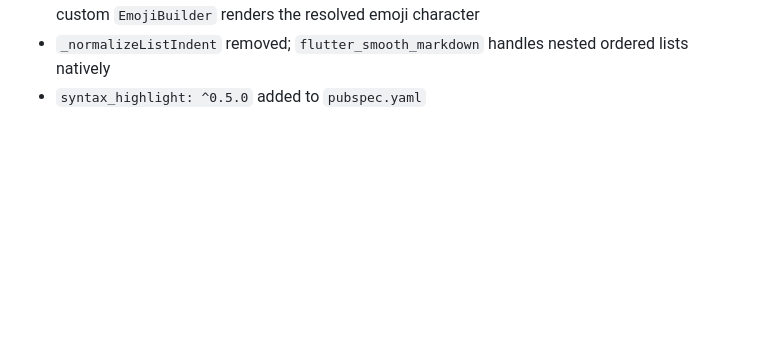
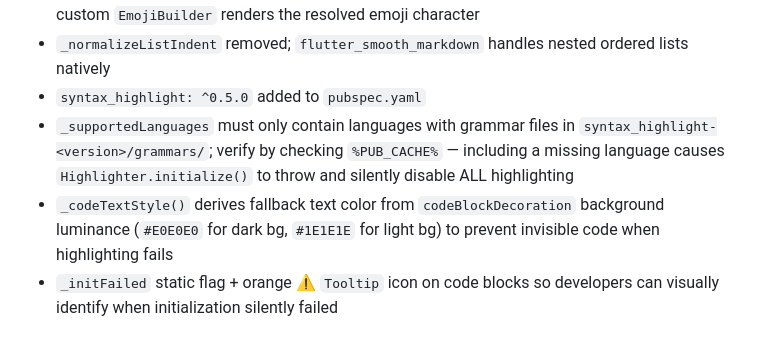
Before and after one commit to alexopenfan-xiaxin/jianxi-reader, a Markdown page: AGENTS.md, the part around one of its changes. Drawn GitHub-style; blank space fills up the shorter version.

```diff
--- a/AGENTS.md
+++ b/AGENTS.md
@@ -93,3 +147,6 @@ Requires `INTERNET` permission in `android/app/src/main/AndroidManifest.xml`.
 - `EmojiPlugin` from `flutter_smooth_markdown` registered for `:smile:` shortcode rendering; custom `EmojiBuilder` renders the resolved emoji character
 - `_normalizeListIndent` removed; `flutter_smooth_markdown` handles nested ordered lists natively
 - `syntax_highlight: ^0.5.0` added to `pubspec.yaml`
+- `_supportedLanguages` must only contain languages with grammar files in `syntax_highlight-<version>/grammars/`; verify by checking `%PUB_CACHE%` — including a missing language causes `Highlighter.initialize()` to throw and silently disable ALL highlighting
+- `_codeTextStyle()` derives fallback text color from `codeBlockDecoration` background luminance (`#E0E0E0` for dark bg, `#1E1E1E` for light bg) to prevent invisible code when highlighting fails
+- `_initFailed` static flag + orange ⚠ `Tooltip` icon on code blocks so developers can visually identify when initialization silently failed
```
Also changed, not shown: other parts of AGENTS.md (+57 -3 lines).
